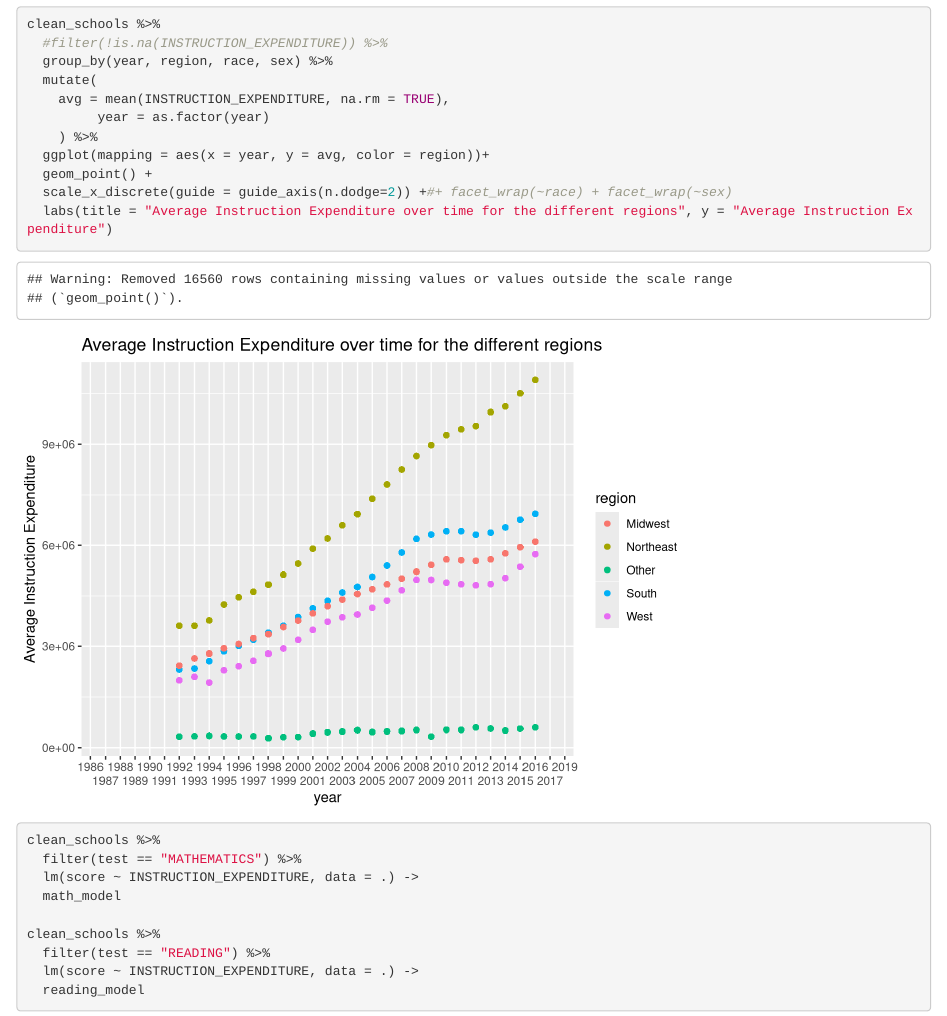
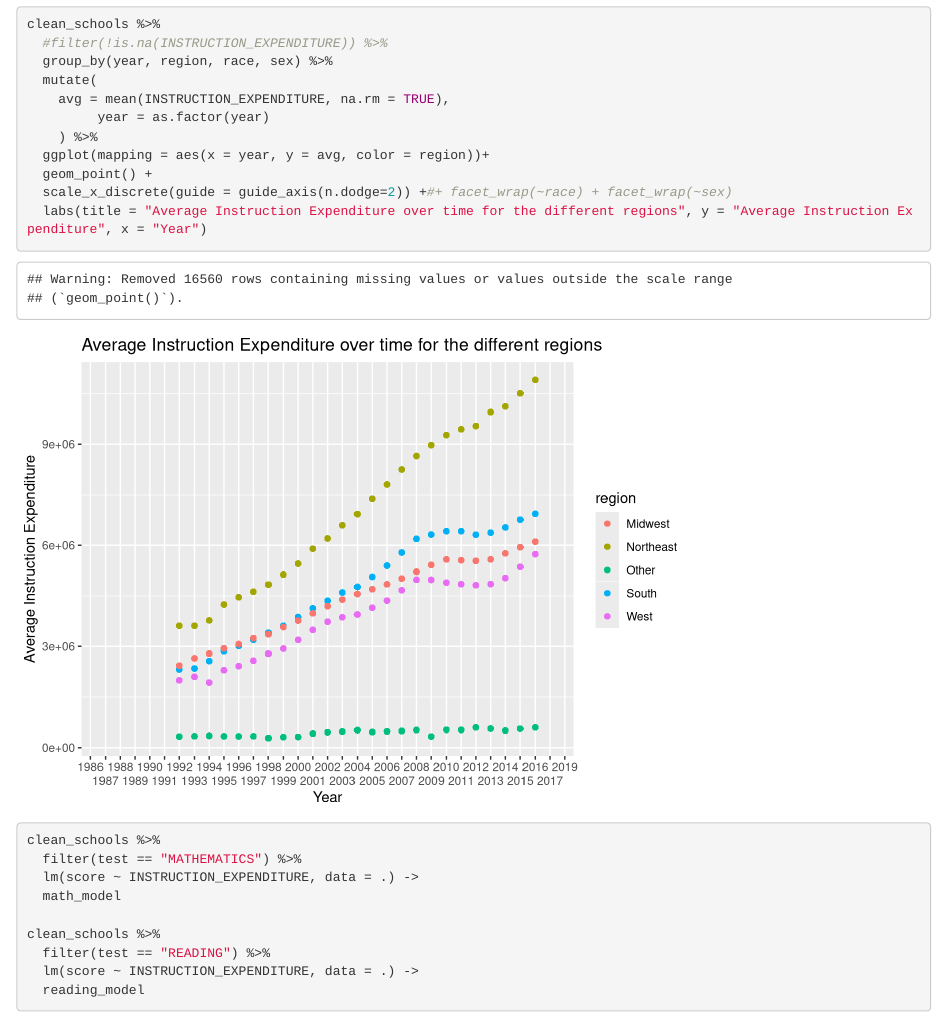
Before and after one commit to bretthickman/331-Final-Project, an R Markdown document (finalproject.Rmd): the page in a window 1100 px wide, from 4470 px down. Rendered offline with R 4.5, knitr and Pandoc, with nearby package versions.

Commit message:
BAD COMMIT DONT LOOK

````diff
--- a/finalproject.Rmd
+++ b/finalproject.Rmd
@@ -132,7 +132,7 @@ clean_schools %>%
   ggplot(mapping = aes(x = year, y = avg, color = region))+
   geom_point() +
   scale_x_discrete(guide = guide_axis(n.dodge=2)) +#+ facet_wrap(~race) + facet_wrap(~sex)
-  labs(title = "Average Instruction Expenditure over time for the different regions", y = "Average Instruction Expenditure")
+  labs(title = "Average Instruction Expenditure over time for the different regions", y = "Average Instruction Expenditure", x = "Year")
 ```
 
 
````
